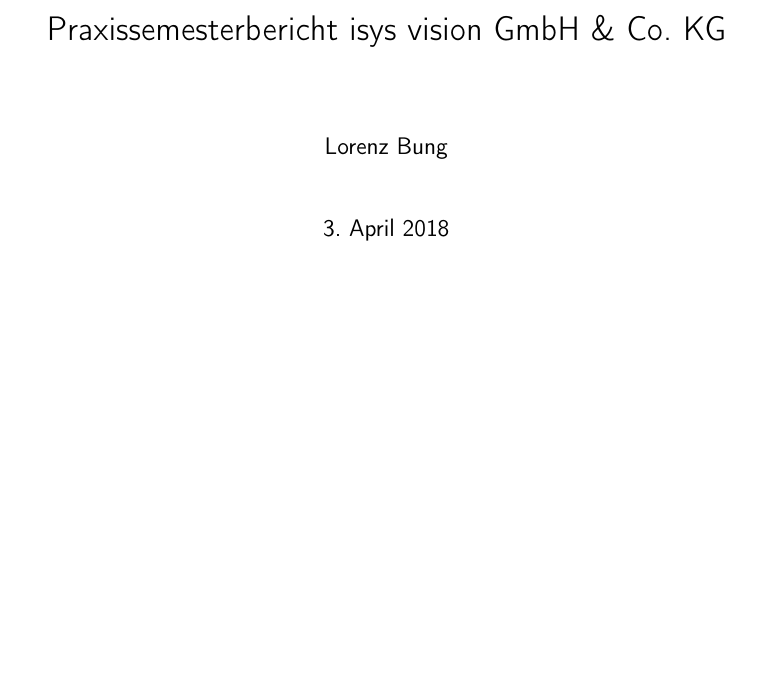
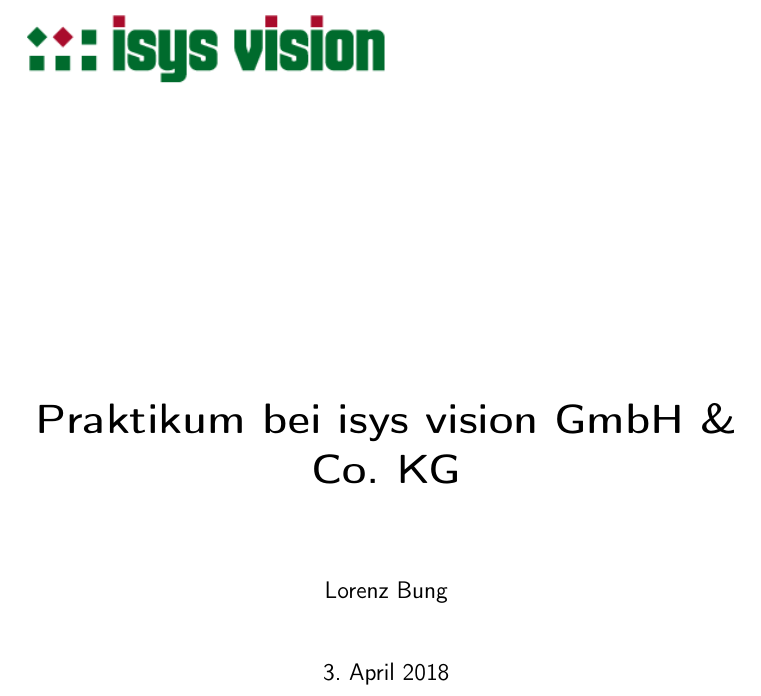
Before and after one commit to LorenzBung/BSc, a LaTeX document (main.tex): part of page 1 of 15, cut so that both start at the same text, the shorter picture padded with empty space. Compiled offline with pdfLaTeX.

Commit message:
Added title page image

```diff
--- a/main.tex
+++ b/main.tex
@@ -21,13 +21,13 @@
 \setlength{\parskip}{1em}
 
 % Set author and title
-\title{Praxissemesterbericht isys vision GmbH \& Co. KG}
+\title{\huge\textbf{Praktikum bei isys vision GmbH \& Co. KG}}
 \author{Lorenz Bung}
 \date{\today}
 
-%================
-% DOCUMENT START
-%================
+%+================+
+%| DOCUMENT START |
+%+================+
 \begin{document}
 \pagenumbering{gobble} % No page numbers for the introduction!
 
@@ -35,7 +35,8 @@
 %| Title page |
 %+------------+
 \begin{titlepage}
-\maketitle
+\raggedright\includegraphics[width=0.5\textwidth]{media/isys.png}
+{\let\newpage\relax\maketitle}
 \end{titlepage}
 
 %+----------+
```
Also changed, not shown: media/isys.png (added), main.tex (12 more changed lines).
